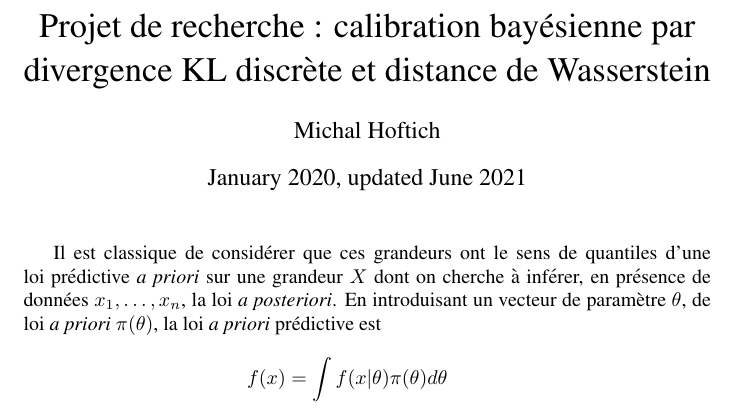
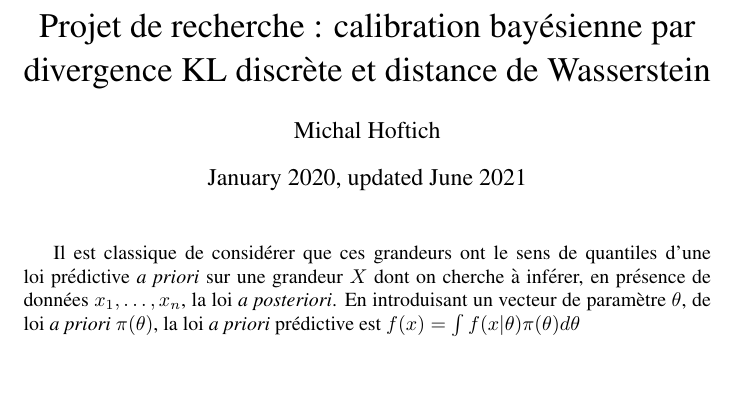
Before and after one commit to dejaparus/Exportation, a LaTeX document (main.tex): part of page 1 of 4, cut so that both start at the same text, the shorter picture padded with empty space. Compiled offline with pdfLaTeX.

Commit message:
Updates from Overleaf

```diff
--- a/main.tex
+++ b/main.tex
@@ -89,9 +89,9 @@
 \maketitle
 
 Il est classique de consid\'erer que ces grandeurs ont le sens de quantiles d'une loi pr\'edictive {\it a priori} sur une grandeur $X$ dont on cherche \`a inf\'erer, en pr\'esence de donn\'ees $x_1,\ldots,x_n$, la loi {\it a posteriori}. En introduisant un vecteur de param\`etre $\theta$, de loi {\it a priori} $\pi(\theta)$, la loi {\it a priori} pr\'edictive est
-\begin{eqnarray*}
-f(x)=\int f(x|\theta) \pi(\theta) d \theta
-\end{eqnarray*}
+%\begin{eqnarray*}
+$f(x)=\int f(x|\theta) \pi(\theta) d \theta$
+%\end{eqnarray*}
 %et la loi {\it a posteriori} pr\'edictive est
 %$$
 %f(x|x_1,\ldots,x_n)=\int f(x|\theta) \pi(\theta|x_1,\ldots,x_n) d \theta.
```
